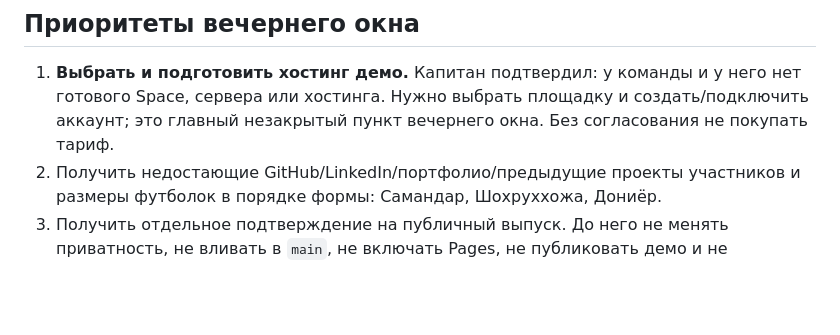
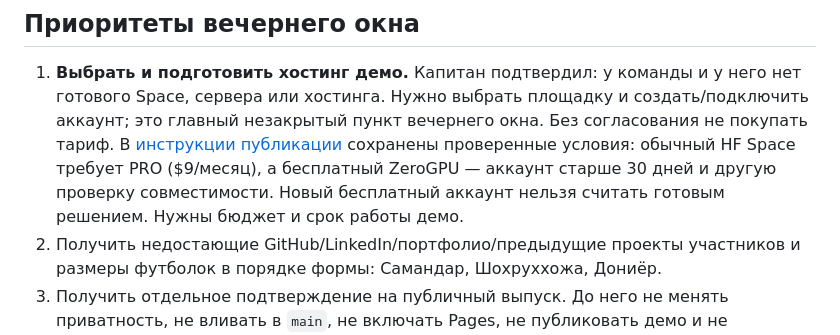
Before and after one commit to samanwirst/hackaton_wiut_2026, a Markdown page: docs/evening-handoff.md, the part around the change. GitHub-like rendering; blank space fills up the shorter version.

```diff
--- a/docs/evening-handoff.md
+++ b/docs/evening-handoff.md
@@ -28,6 +28,10 @@
 1. **Выбрать и подготовить хостинг демо.** Капитан подтвердил: у команды и у него нет
    готового Space, сервера или хостинга. Нужно выбрать площадку и создать/подключить аккаунт;
    это главный незакрытый пункт вечернего окна. Без согласования не покупать тариф.
+   В [инструкции публикации](deployment.md#hosting-decision-before-the-evening-release)
+   сохранены проверенные условия: обычный HF Space требует PRO ($9/месяц), а бесплатный
+   ZeroGPU — аккаунт старше 30 дней и другую проверку совместимости. Новый бесплатный
+   аккаунт нельзя считать готовым решением. Нужны бюджет и срок работы демо.
 2. Получить недостающие GitHub/LinkedIn/портфолио/предыдущие проекты участников и размеры
    футболок в порядке формы: Самандар, Шохруххожа, Дониёр.
 3. Получить отдельное подтверждение на публичный выпуск. До него не менять приватность,
```
Also changed, not shown: docs/deployment.md (+30 -0 lines), docs/submission-readiness.md (+4 -1 lines).
